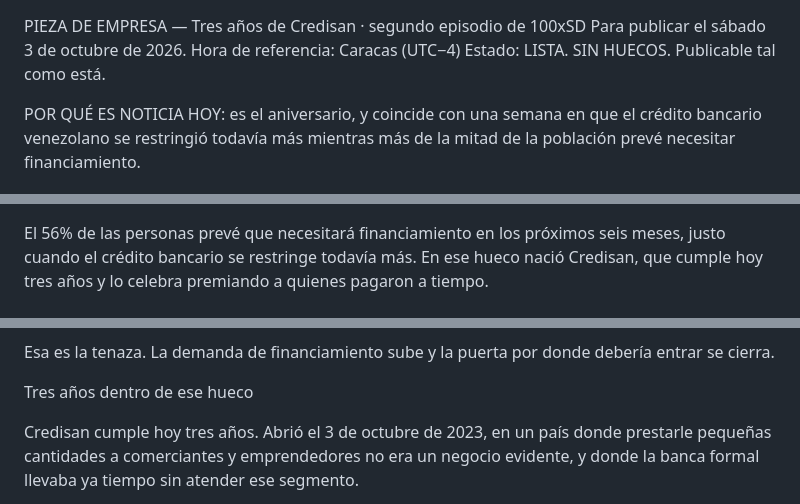
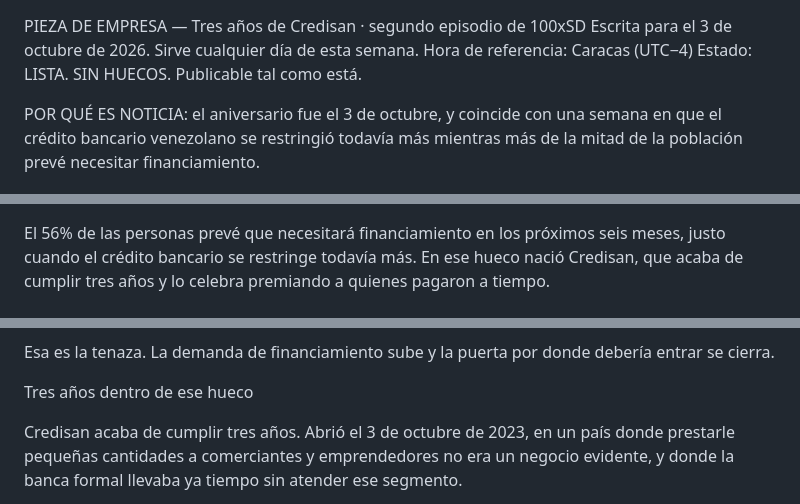
Before and after one commit to maxmuru47-hash/la-noticia-sin-filtro, a Markdown page: docs/piezas-empresa/2026-10-03-credisan-tres-anos.md, 3 parts joined by grey strips. Drawn GitHub-style.

Commit message:
La pieza del aniversario deja de depender del dia exacto
Pasa de "cumple hoy tres anos" a "acaba de cumplir tres anos", para que siga
siendo publicable durante esta semana sin quedar desfasada.

Co-Authored-By: Claude Opus 5 <noreply@anthropic.com>
Claude-Session: https://claude.ai/code/session_01TXSf8RhdgRqZUDARLgAZPp

```diff
--- a/docs/piezas-empresa/2026-10-03-credisan-tres-anos.md
+++ b/docs/piezas-empresa/2026-10-03-credisan-tres-anos.md
@@ -1,9 +1,9 @@
 PIEZA DE EMPRESA — Tres años de Credisan · segundo episodio de 100xSD
-Para publicar el sábado 3 de octubre de 2026.
+Escrita para el 3 de octubre de 2026. Sirve cualquier día de esta semana.
 Hora de referencia: Caracas (UTC−4)
 Estado: LISTA. SIN HUECOS. Publicable tal como está.
 
-POR QUÉ ES NOTICIA HOY: es el aniversario, y coincide con una semana en que
+POR QUÉ ES NOTICIA: el aniversario fue el 3 de octubre, y coincide con una semana en que
 el crédito bancario venezolano se restringió todavía más mientras más de la
 mitad de la población prevé necesitar financiamiento.
 
@@ -17,7 +17,7 @@ CAMPO 2 — RESUMEN
 =====================================================================
 El 56% de las personas prevé que necesitará financiamiento en los próximos seis
 meses, justo cuando el crédito bancario se restringe todavía más. En ese hueco
-nació Credisan, que cumple hoy tres años y lo celebra premiando a quienes
+nació Credisan, que acaba de cumplir tres años y lo celebra premiando a quienes
 pagaron a tiempo.
 
 =====================================================================
@@ -42,7 +42,7 @@ entrar se cierra.
 
 Tres años dentro de ese hueco
 
-Credisan cumple hoy tres años. Abrió el 3 de octubre de 2023, en un país donde
+Credisan acaba de cumplir tres años. Abrió el 3 de octubre de 2023, en un país donde
 prestarle pequeñas cantidades a comerciantes y emprendedores no era un negocio
 evidente, y donde la banca formal llevaba ya tiempo sin atender ese segmento.
 
```
